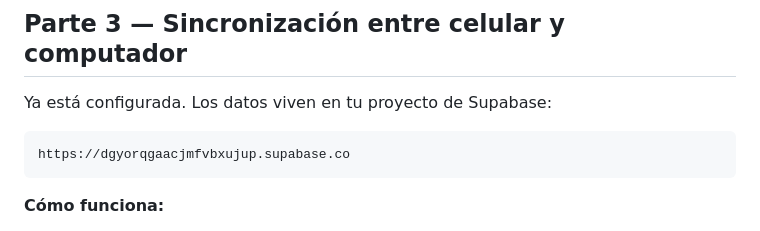
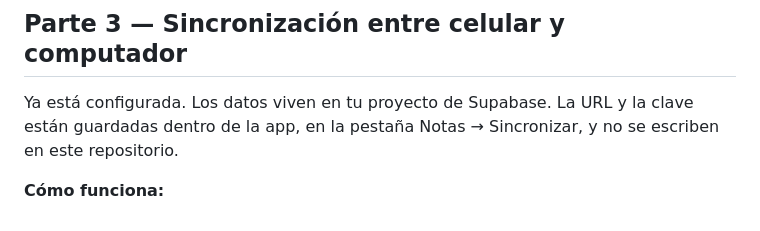
Before and after one commit to garivera2/Semestre, a Markdown page: COMO-SUBIRLO.md, the part around the change. GitHub-like rendering.

Commit message:
Quitar URL de Supabase del repositorio publico

````diff
--- a/COMO-SUBIRLO.md
+++ b/COMO-SUBIRLO.md
@@ -42,11 +42,7 @@ Si después de una actualización sigue mostrando la versión vieja: cierra la a
 
 ## Parte 3 — Sincronización entre celular y computador
 
-Ya está configurada. Los datos viven en tu proyecto de Supabase:
-
-```
-https://dgyorqgaacjmfvbxujup.supabase.co
-```
+Ya está configurada. Los datos viven en tu proyecto de Supabase. La URL y la clave están guardadas dentro de la app, en la pestaña Notas → Sincronizar, y no se escriben en este repositorio.
 
 **Cómo funciona:**
 
````
